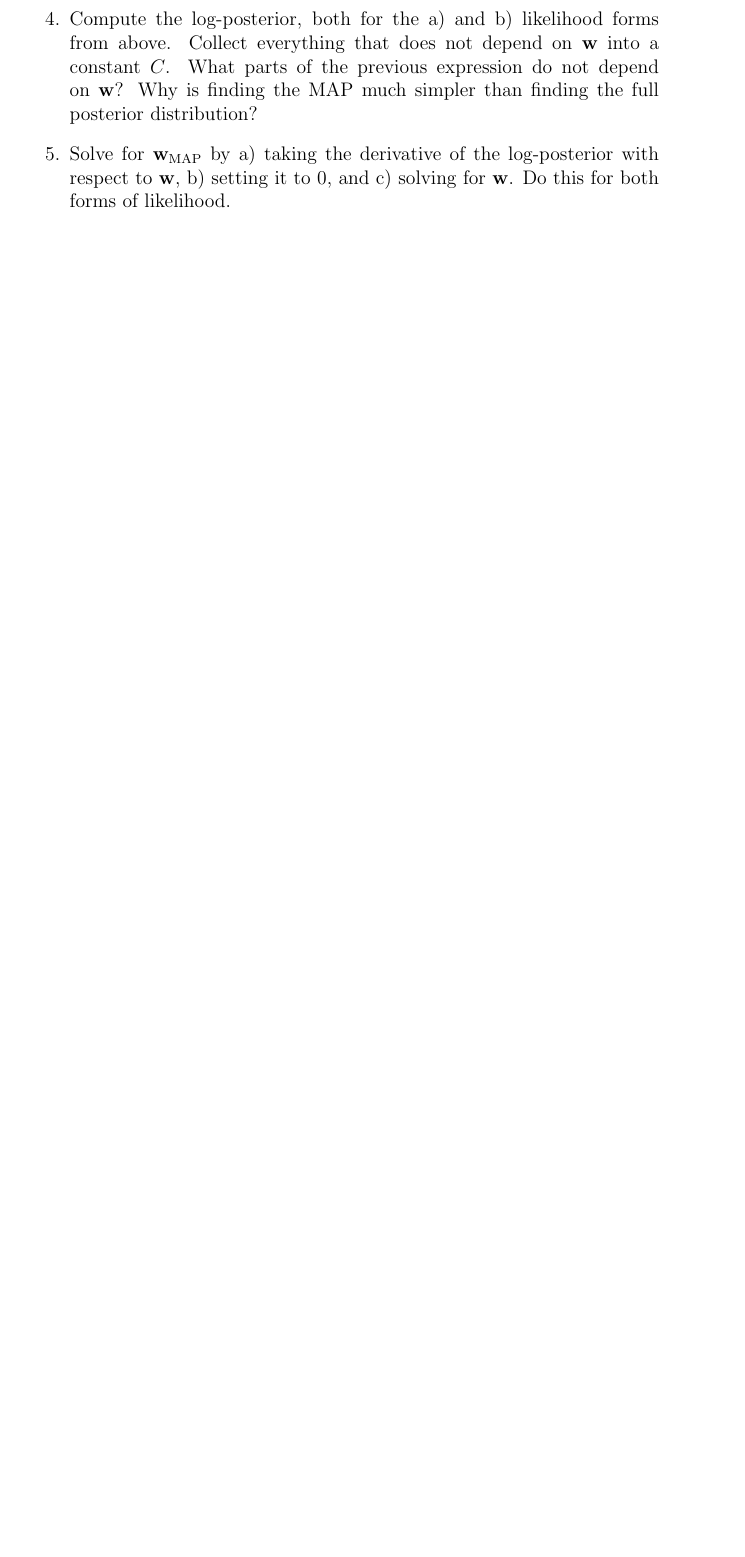
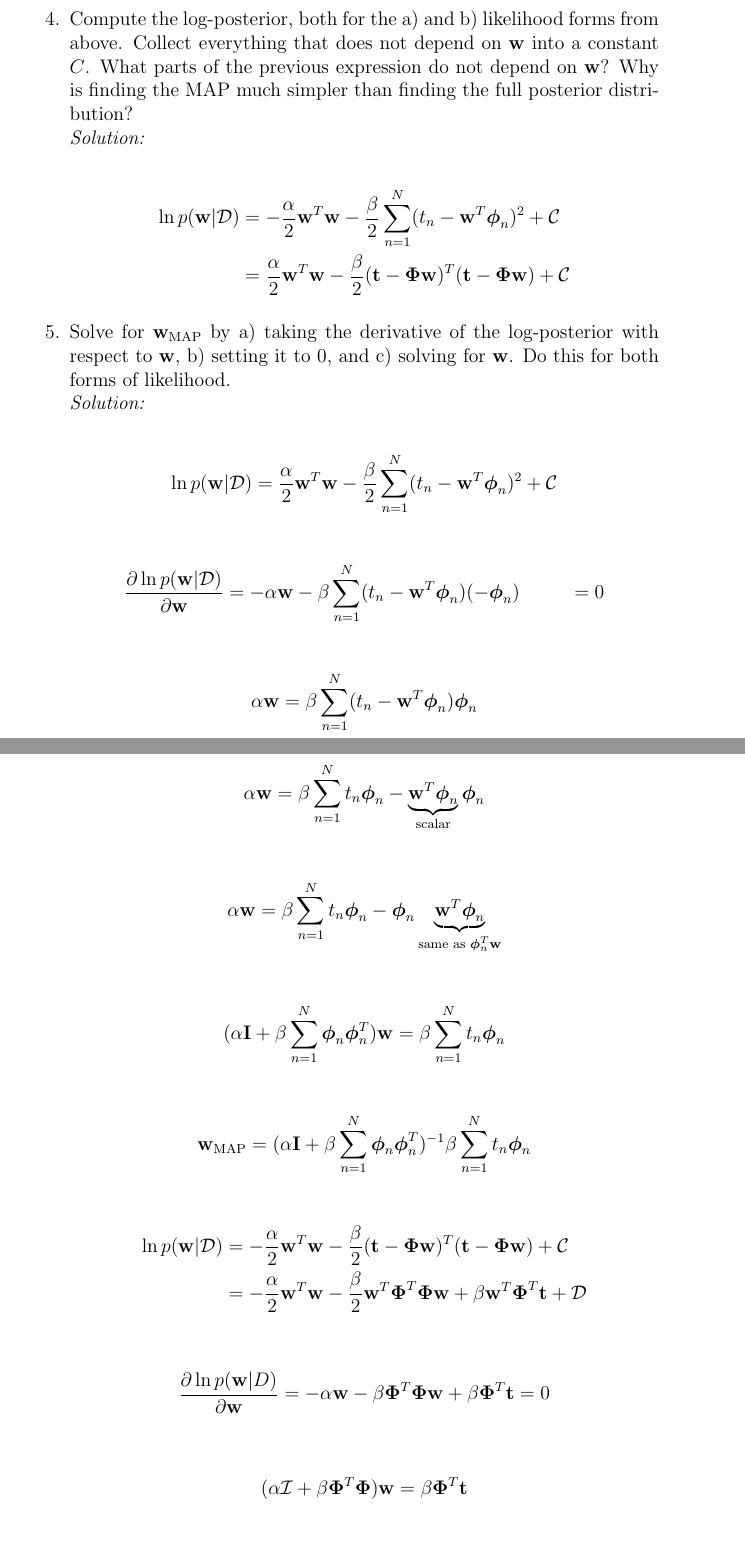
Before and after one commit to selBaez/machine-learning-1, a LaTeX problem sheet (hw2/hw2.tex): part of page 2 of 5 before the commit and two parts of pages 3 and 4 of 8 after it, the two joined at a grey line, cut so that both start at the same text, the shorter picture padded with empty space. Compiled offline with pdfLaTeX.

Commit message:
Fixed notation

```diff
--- a/hw2/hw2.tex
+++ b/hw2/hw2.tex
@@ -184,3 +180,0 @@ Answer the following:
-  \item Compute the log-posterior, both for the a) and b) likelihood forms from above.  Collect everything that does not depend on $\wvec$ into a constant $C$.  What parts of the previous expression do not depend on $\wvec$?  Why is finding the MAP much simpler than finding the full posterior distribution?
-  \item Solve for $\wvecMAP$ by a) taking the derivative of the log-posterior with respect to $\wvec$, b) setting it to 0, and c) solving for $\wvec$.  Do this for both forms of likelihood.
-  \item {\bf BONUS}~~~Our prior for $\wvec$ assumes the same marginal distribution for each entry in $\wvec$, including that of the first basis function $\phivec_0 = 1$.  What is the role this basis function?  Why should we avoid placing the same penalty/prior for this basis?  Rewrite $p(\wvec)$ so that the first basis function has its own prior/penalty.
@@ -186,0 +212,51 @@ Answer the following:
+  \item Compute the log-posterior, both for the a) and b) likelihood forms from above.  Collect everything that does not depend on $\wvec$ into a constant $C$.  What parts of the previous expression do not depend on $\wvec$?  Why is finding the MAP much simpler than finding the full posterior distribution? \\
+	  \emph{Solution:} \\
+		  \begin{align*}
+		  \ln p(\wvec | \Data) &= - \frac{\alpha}{2} \wvec^T \wvec - \frac{\beta}{2} \sum_{n=1}^{N}(\tn - \wvec^T \phivecn)^{2} + \mathcal{C} \\
+		  &= \frac{\alpha}{2} \wvec^T \wvec - \frac{\beta}{2} (\tvec - \Phimat \wvec)^{T} (\tvec - \Phimat \wvec) + \mathcal{C}
+		  \end{align*}
+
+  \item Solve for $\wvecMAP$ by a) taking the derivative of the log-posterior with respect to $\wvec$, b) setting it to 0, and c) solving for $\wvec$.  Do this for both forms of likelihood.\\
+	  \emph{Solution:} \\
+		  \begin{align*}
+		  \ln p(\wvec | \Data) &= \frac{\alpha}{2} \wvec^T \wvec - \frac{\beta}{2} \sum_{n=1}^{N}(\tn- \wvec^T \phivecn)^{2} + \mathcal{C}
+		  \end{align*}
+
+		  \begin{align*}
+		  \frac{\partial \ln p(\wvec | \Data)}{\partial \wvec} &= - \alpha \wvec - \beta \sum_{n=1}^{N} (\tn- \wvec^T \phivecn)(-\phivecn) &= 0
+		  \end{align*}
+
+		  \begin{align*}
+		  \alpha \wvec = \beta \sum_{n=1}^{N} (\tn- \wvec^T \phivecn) \phivecn
+		  \end{align*}
+
+		  \begin{align*}
+		  \alpha \wvec = \beta \sum_{n=1}^{N} \tn \phivecn - \underbrace{\wvec^T \phivecn}_{\text{scalar}} \phivecn
+		  \end{align*}
+
+		  \begin{align*}
+		  \alpha \wvec = \beta \sum_{n=1}^{N} \tn \phivecn - \phivecn \underbrace{\wvec^T \phivecn}_{\text{same as } \phivecn^{T} \wvec}
+		  \end{align*}
+
+		  \begin{align*}
+		  (\alpha \eye + \beta \sum_{n=1}^{N} \phivecn\phivecn^T) \wvec = \beta \sum_{n=1}^{N} \tn \phivecn
+		  \end{align*}
+
+		  \begin{align*}
+		  \wvecMAP = (\alpha \eye + \beta \sum_{n=1}^{N} \phivecn\phivecn^T)^{-1} \beta \sum_{n=1}^{N} t_n \phivecn
+		  \end{align*}
+
+		  \begin{align*}
+		  \ln{p(\wvec | \Data)} &= -\frac{\alpha}{2} \wvec^T \wvec - \frac{\beta}{2} (\tvec - \Phimat \wvec)^T (\tvec - \Phimat \wvec) + \mathcal{C} \\
+		  &= - \frac{\alpha}{2} \wvec^T\wvec - \frac{\beta}{2}\wvec^T \Phimat^T \Phimat \wvec + \beta \wvec^T \Phimat^T \tvec + \mathcal{D}
+		  \end{align*}
+
+		  \begin{align*}
+		  \frac{\partial \ln p(\wvec | D)}{\partial \wvec} &= - \alpha \wvec - \beta \mathbf{\Phi}^T\mathbf{\Phi} \wvec + \beta \mathbf{\Phi}^T \tvec = 0
+		  \end{align*}
+
+		  \begin{align*}
+		  (\alpha\mathcal{I} + \beta \mathbf{\Phi}^T\mathbf{\Phi})\wvec = \beta\mathbf{\Phi}^T\tvec
+		  \end{align*}
+
+		  \begin{align*}
```
Also changed, not shown: hw2/hw2.pdf, hw2/hw2.tex (43 more changed lines).
